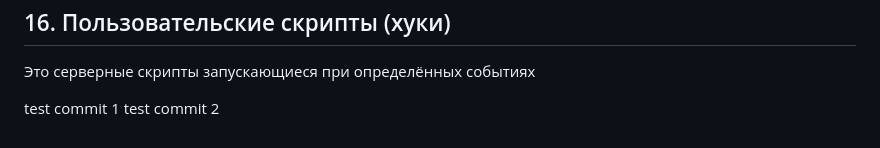
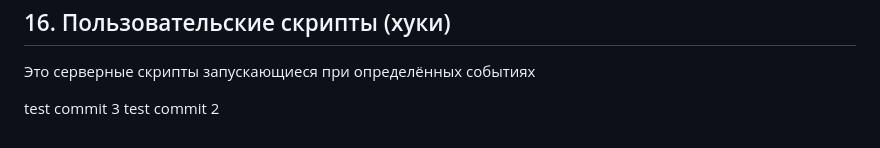
Before and after one commit to akatkinia/IT_tips, a Markdown page: GIT/readme.md, the part around the change. Rendered like a GitHub page.

Commit message:
test commit 3 rebase

```diff
--- a/GIT/readme.md
+++ b/GIT/readme.md
@@ -658,5 +658,5 @@ $ git branch -d client $ git branch -d server
 ## 16. Пользовательские скрипты (хуки)
 Это серверные скрипты запускающиеся при определённых событиях
 
-test commit 1
+test commit 3
 test commit 2
```
